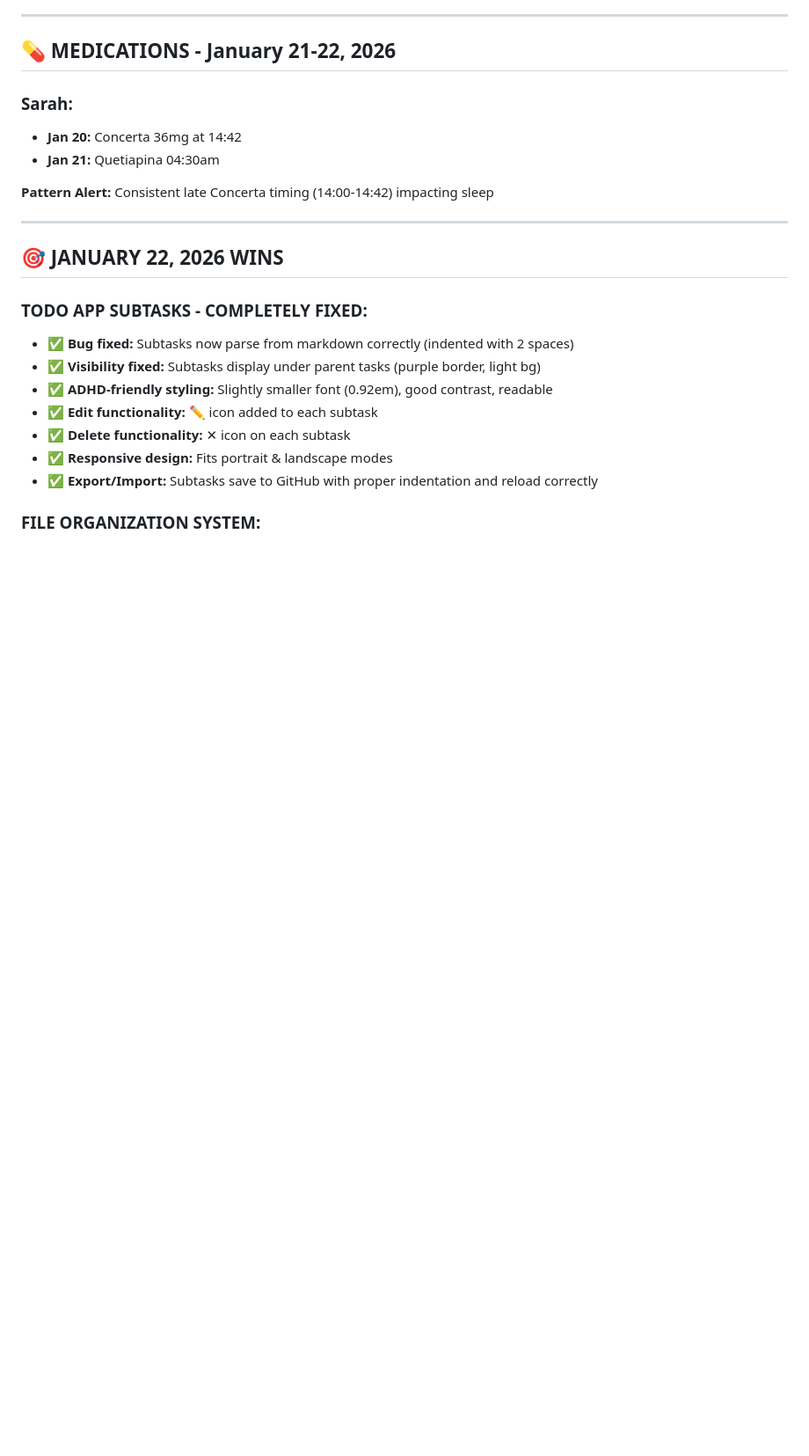
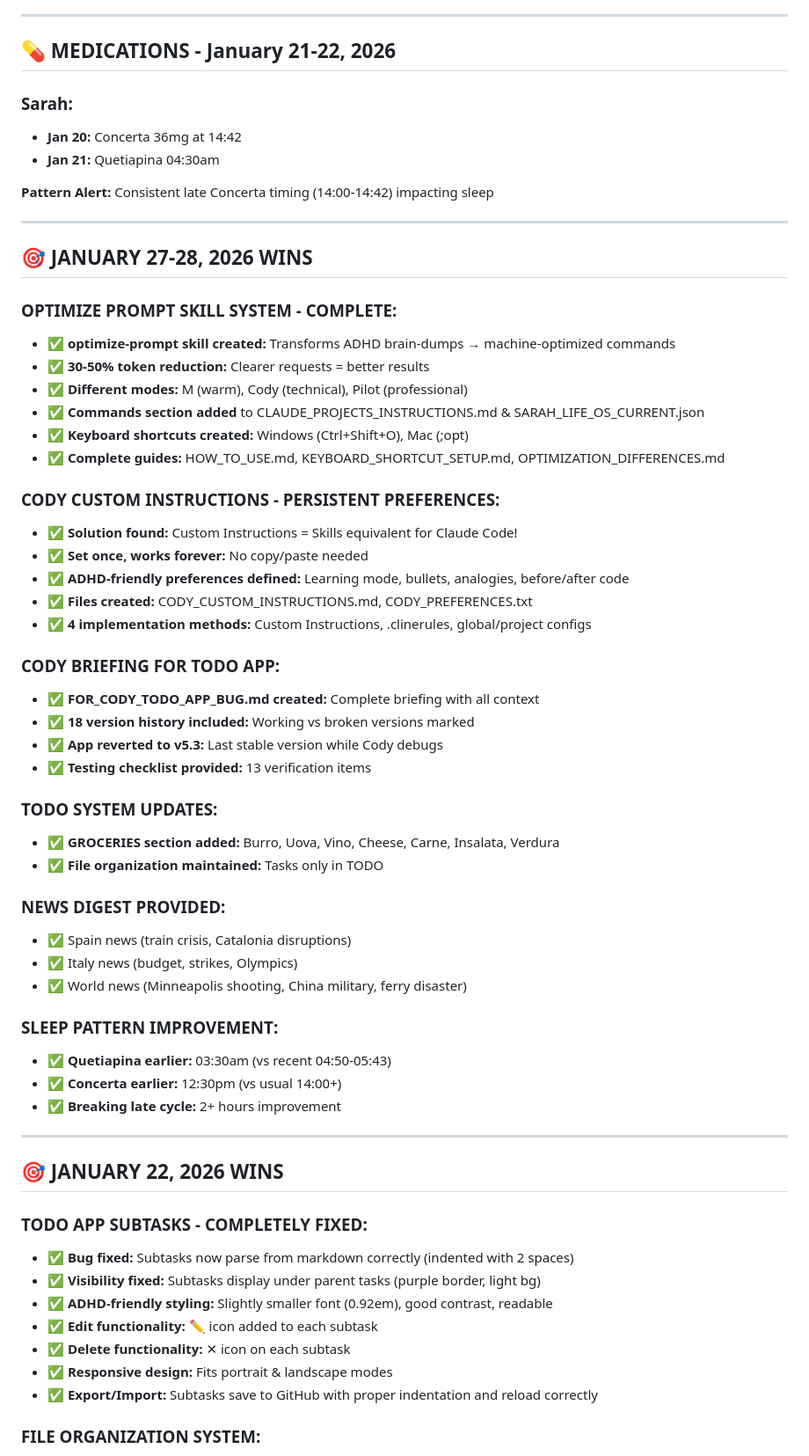
Before and after one commit to MotherOfChaos/Life-Operating-System, a Markdown page: SARAH_DAILY_TRACKER_CURRENT.md, the part around one of its changes. Shown at 88% size. Drawn GitHub-style; blank space fills up the shorter version.

Commit message:
Jan 27-28: Optimize skill system, Cody custom instructions, groceries, meds (sleep improving!)

```diff
--- a/SARAH_DAILY_TRACKER_CURRENT.md
+++ b/SARAH_DAILY_TRACKER_CURRENT.md
@@ -247,6 +268,45 @@
 
 ---
 
+## 🎯 JANUARY 27-28, 2026 WINS
+
+### **OPTIMIZE PROMPT SKILL SYSTEM - COMPLETE:**
+- ✅ **optimize-prompt skill created:** Transforms ADHD brain-dumps → machine-optimized commands
+- ✅ **30-50% token reduction:** Clearer requests = better results
+- ✅ **Different modes:** M (warm), Cody (technical), Pilot (professional)
+- ✅ **Commands section added** to CLAUDE_PROJECTS_INSTRUCTIONS.md & SARAH_LIFE_OS_CURRENT.json
+- ✅ **Keyboard shortcuts created:** Windows (Ctrl+Shift+O), Mac (;opt)
+- ✅ **Complete guides:** HOW_TO_USE.md, KEYBOARD_SHORTCUT_SETUP.md, OPTIMIZATION_DIFFERENCES.md
+
+### **CODY CUSTOM INSTRUCTIONS - PERSISTENT PREFERENCES:**
+- ✅ **Solution found:** Custom Instructions = Skills equivalent for Claude Code!
+- ✅ **Set once, works forever:** No copy/paste needed
+- ✅ **ADHD-friendly preferences defined:** Learning mode, bullets, analogies, before/after code
+- ✅ **Files created:** CODY_CUSTOM_INSTRUCTIONS.md, CODY_PREFERENCES.txt
+- ✅ **4 implementation methods:** Custom Instructions, .clinerules, global/project configs
+
+### **CODY BRIEFING FOR TODO APP:**
+- ✅ **FOR_CODY_TODO_APP_BUG.md created:** Complete briefing with all context
+- ✅ **18 version history included:** Working vs broken versions marked
+- ✅ **App reverted to v5.3:** Last stable version while Cody debugs
+- ✅ **Testing checklist provided:** 13 verification items
+
+### **TODO SYSTEM UPDATES:**
+- ✅ **GROCERIES section added:** Burro, Uova, Vino, Cheese, Carne, Insalata, Verdura
+- ✅ **File organization maintained:** Tasks only in TODO
+
+### **NEWS DIGEST PROVIDED:**
+- ✅ Spain news (train crisis, Catalonia disruptions)
+- ✅ Italy news (budget, strikes, Olympics)
+- ✅ World news (Minneapolis shooting, China military, ferry disaster)
+
+### **SLEEP PATTERN IMPROVEMENT:**
+- ✅ **Quetiapina earlier:** 03:30am (vs recent 04:50-05:43)
+- ✅ **Concerta earlier:** 12:30pm (vs usual 14:00+)
+- ✅ **Breaking late cycle:** 2+ hours improvement
+
+---
+
 ## 🎯 JANUARY 22, 2026 WINS
 
 ### **TODO APP SUBTASKS - COMPLETELY FIXED:**
```
Also changed, not shown: other parts of SARAH_DAILY_TRACKER_CURRENT.md (+25 -4 lines).
